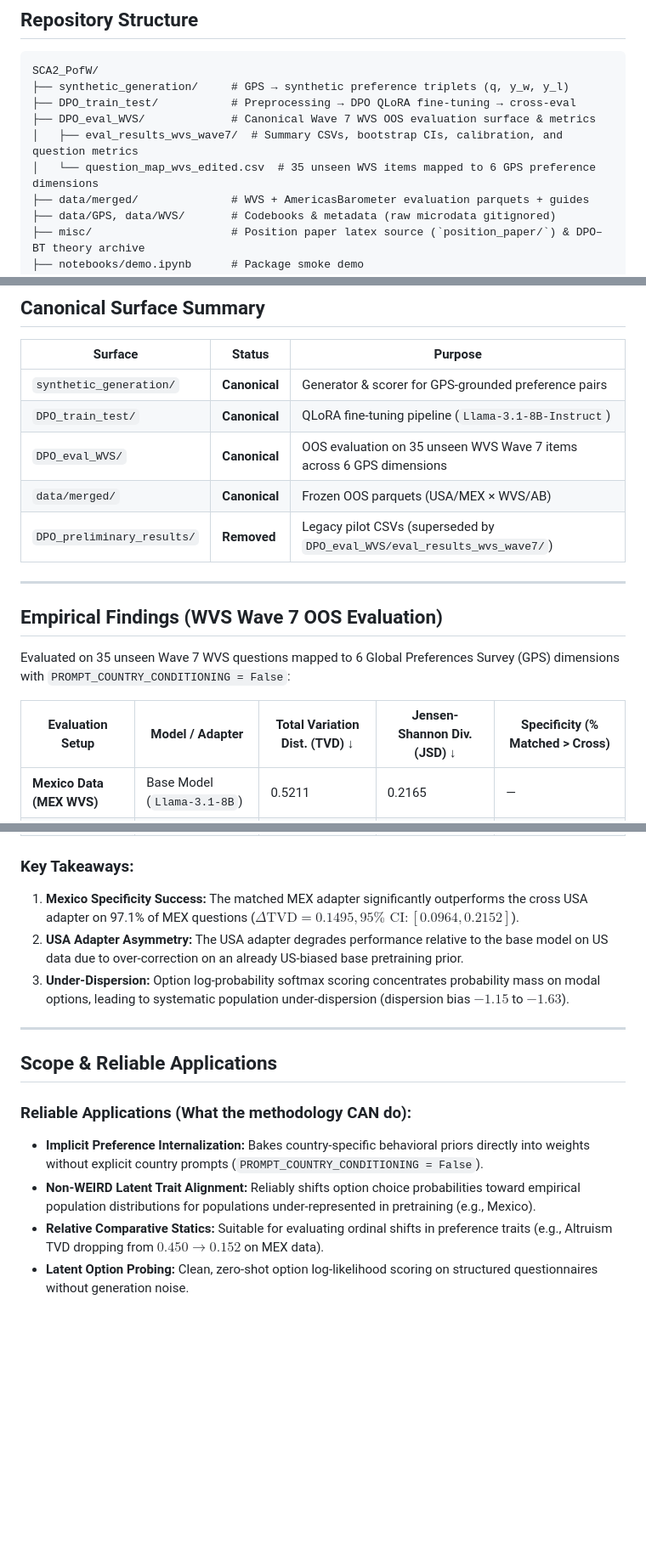
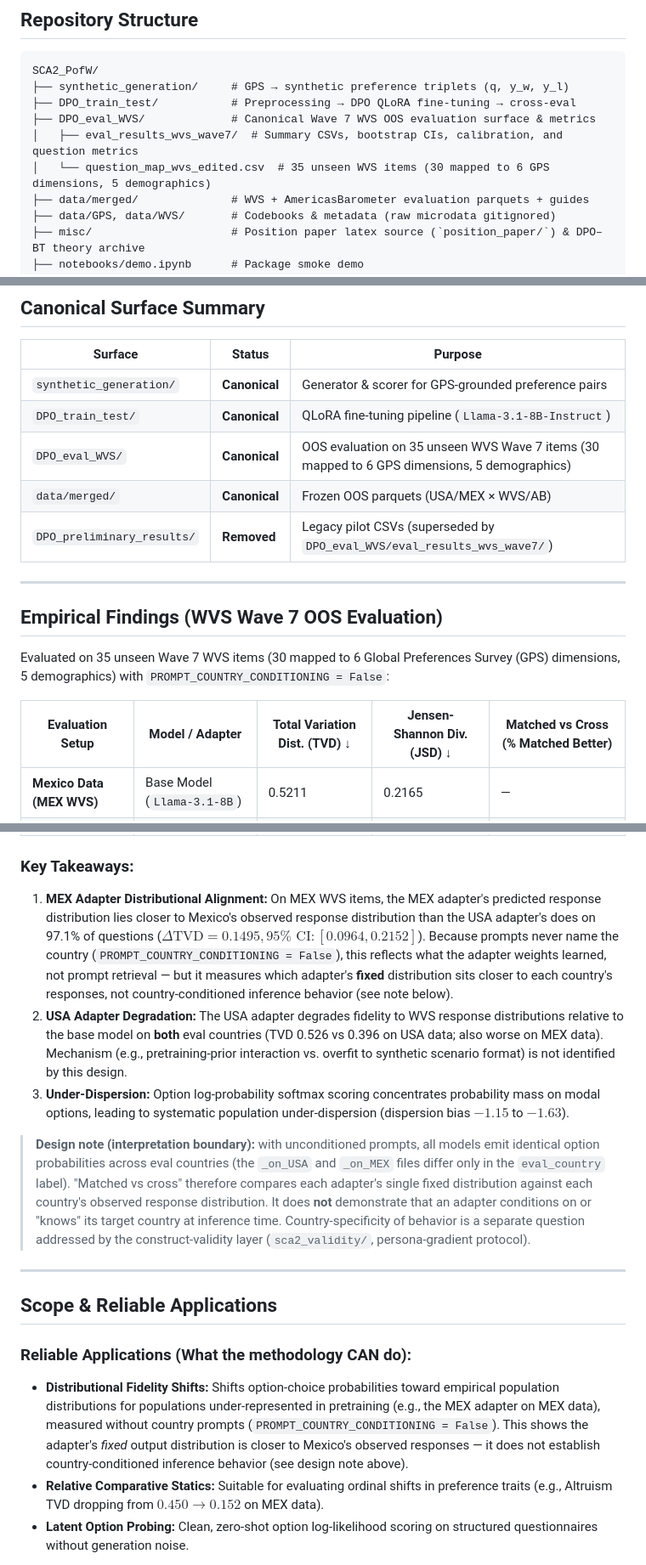
Before and after one commit to EconLLM-Lab/SCA2_PofW, a Markdown page: README.md, 3 parts joined by grey strips. Shown at 85% size. GitHub-like rendering; blank space fills up the shorter version.

```diff
--- a/README.md
+++ b/README.md
@@ -30,7 +30,7 @@ SCA2_PofW/
 ├── DPO_train_test/           # Preprocessing → DPO QLoRA fine-tuning → cross-eval
 ├── DPO_eval_WVS/             # Canonical Wave 7 WVS OOS evaluation surface & metrics
 │   ├── eval_results_wvs_wave7/  # Summary CSVs, bootstrap CIs, calibration, and question metrics
-│   └── question_map_wvs_edited.csv  # 35 unseen WVS items mapped to 6 GPS preference dimensions
+│   └── question_map_wvs_edited.csv  # 35 unseen WVS items (30 mapped to 6 GPS dimensions, 5 demographics)
 ├── data/merged/              # WVS + AmericasBarometer evaluation parquets + guides
 ├── data/GPS, data/WVS/       # Codebooks & metadata (raw microdata gitignored)
 ├── misc/                     # Position paper latex source (`position_paper/`) & DPO–BT theory archive
@@ -47,7 +47,7 @@ SCA2_PofW/
 |---|---|---|
 | `synthetic_generation/` | **Canonical** | Generator & scorer for GPS-grounded preference pairs |
 | `DPO_train_test/` | **Canonical** | QLoRA fine-tuning pipeline (`Llama-3.1-8B-Instruct`) |
-| `DPO_eval_WVS/` | **Canonical** | OOS evaluation on 35 unseen WVS Wave 7 items across 6 GPS dimensions |
+| `DPO_eval_WVS/` | **Canonical** | OOS evaluation on 35 unseen WVS Wave 7 items (30 mapped to 6 GPS dimensions, 5 demographics) |
 | `data/merged/` | **Canonical** | Frozen OOS parquets (USA/MEX × WVS/AB) |
 | `DPO_preliminary_results/` | **Removed** | Legacy pilot CSVs (superseded by `DPO_eval_WVS/eval_results_wvs_wave7/`) |
 
@@ -55,9 +55,9 @@ SCA2_PofW/
 
 ## Empirical Findings (WVS Wave 7 OOS Evaluation)
 
-Evaluated on 35 unseen Wave 7 WVS questions mapped to 6 Global Preferences Survey (GPS) dimensions with `PROMPT_COUNTRY_CONDITIONING = False`:
+Evaluated on 35 unseen Wave 7 WVS items (30 mapped to 6 Global Preferences Survey (GPS) dimensions, 5 demographics) with `PROMPT_COUNTRY_CONDITIONING = False`:
 
-| Evaluation Setup | Model / Adapter | Total Variation Dist. (TVD) ↓ | Jensen-Shannon Div. (JSD) ↓ | Specificity (% Matched > Cross) |
+| Evaluation Setup | Model / Adapter | Total Variation Dist. (TVD) ↓ | Jensen-Shannon Div. (JSD) ↓ | Matched vs Cross (% Matched Better) |
 |---|---|---|---|---|
 | **Mexico Data (MEX WVS)** | Base Model (`Llama-3.1-8B`) | 0.5211 | 0.2165 | — |
 | **Mexico Data (MEX WVS)** | **MEX Adapter (Matched)** | **0.4882** | **0.2010** | **97.1%** |
@@ -67,17 +67,18 @@ Evaluated on 35 unseen Wave 7 WVS questions mapped to 6 Global Preferences Surve
 | **USA Data (USA WVS)** | USA Adapter (Matched) | 0.5258 | 0.2246 | 11.4% |
 
 ### Key Takeaways:
-1. **Mexico Specificity Success:** The matched MEX adapter significantly outperforms the cross USA adapter on 97.1% of MEX questions ($\Delta \text{TVD} = 0.1495, \text{95% CI}: [0.0964, 0.2152]$).
-2. **USA Adapter Asymmetry:** The USA adapter degrades performance relative to the base model on US data due to over-correction on an already US-biased base pretraining prior.
+1. **MEX Adapter Distributional Alignment:** On MEX WVS items, the MEX adapter's predicted response distribution lies closer to Mexico's observed response distribution than the USA adapter's does on 97.1% of questions ($\Delta \text{TVD} = 0.1495, \text{95% CI}: [0.0964, 0.2152]$). Because prompts never name the country (`PROMPT_COUNTRY_CONDITIONING = False`), this reflects what the adapter weights learned, not prompt retrieval — but it measures which adapter's **fixed** distribution sits closer to each country's responses, not country-conditioned inference behavior (see note below).
+2. **USA Adapter Degradation:** The USA adapter degrades fidelity to WVS response distributions relative to the base model on **both** eval countries (TVD 0.526 vs 0.396 on USA data; also worse on MEX data). Mechanism (e.g., pretraining-prior interaction vs. overfit to synthetic scenario format) is not identified by this design.
 3. **Under-Dispersion:** Option log-probability softmax scoring concentrates probability mass on modal options, leading to systematic population under-dispersion (dispersion bias $-1.15$ to $-1.63$).
+
+> **Design note (interpretation boundary):** with unconditioned prompts, all models emit identical option probabilities across eval countries (the `_on_USA` and `_on_MEX` files differ only in the `eval_country` label). "Matched vs cross" therefore compares each adapter's single fixed distribution against each country's observed response distribution. It does **not** demonstrate that an adapter conditions on or "knows" its target country at inference time. Country-specificity of behavior is a separate question addressed by the construct-validity layer (`sca2_validity/`, persona-gradient protocol).
 
 ---
 
 ## Scope & Reliable Applications
 
 ### Reliable Applications (What the methodology CAN do):
-* **Implicit Preference Internalization:** Bakes country-specific behavioral priors directly into weights without explicit country prompts (`PROMPT_COUNTRY_CONDITIONING = False`).
-* **Non-WEIRD Latent Trait Alignment:** Reliably shifts option choice probabilities toward empirical population distributions for populations under-represented in pretraining (e.g., Mexico).
+* **Distributional Fidelity Shifts:** Shifts option-choice probabilities toward empirical population distributions for populations under-represented in pretraining (e.g., the MEX adapter on MEX data), measured without country prompts (`PROMPT_COUNTRY_CONDITIONING = False`). This shows the adapter's *fixed* output distribution is closer to Mexico's observed responses — it does not establish country-conditioned inference behavior (see design note above).
 * **Relative Comparative Statics:** Suitable for evaluating ordinal shifts in preference traits (e.g., Altruism TVD dropping from $0.450 \rightarrow 0.152$ on MEX data).
 * **Latent Option Probing:** Clean, zero-shot option log-likelihood scoring on structured questionnaires without generation noise.
 
```
Also changed, not shown: DPO_eval_WVS/README.md (+7 -5 lines).
